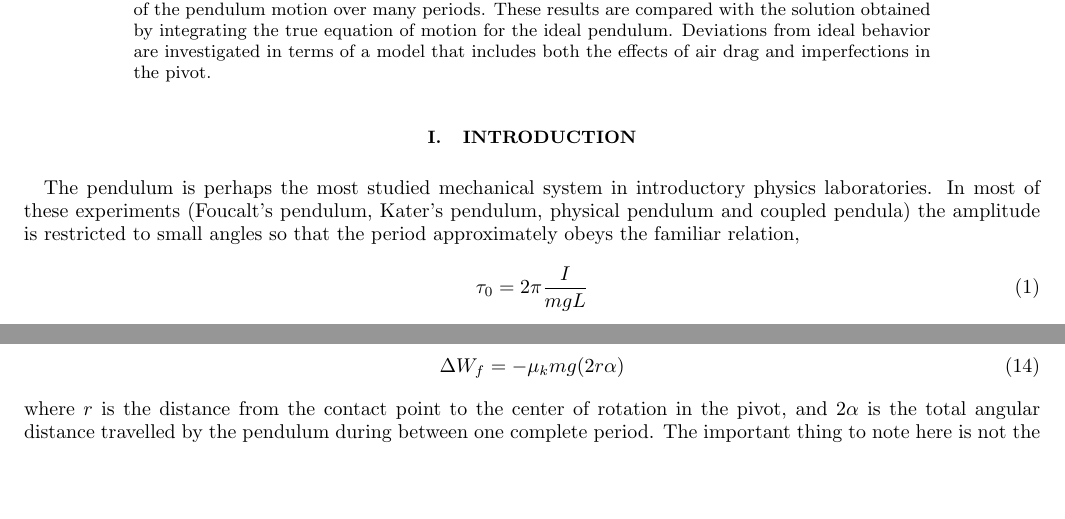
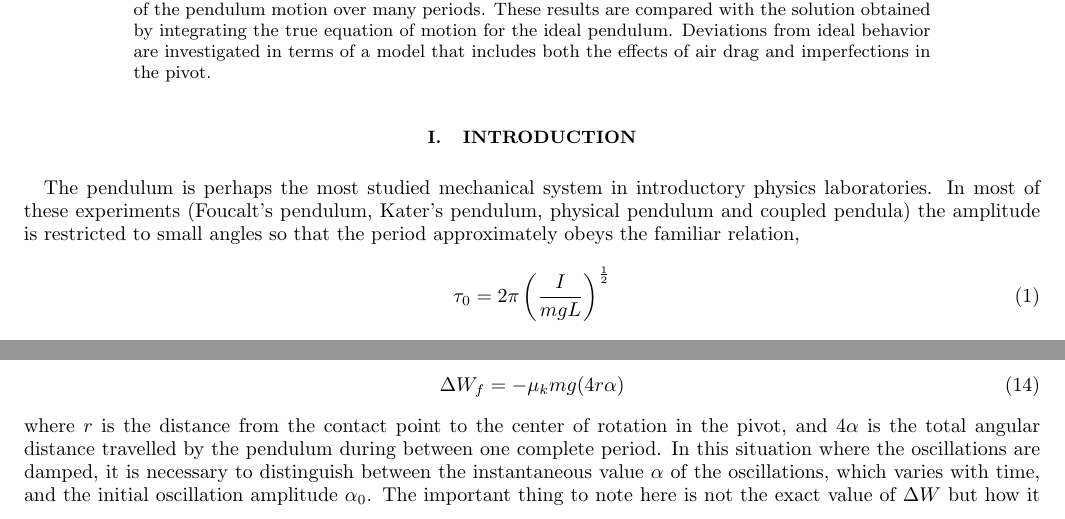
Before and after one commit to rjones30/phys2502, a LaTeX paper (anharmonic_pendulum/pendulum.tex): two parts of pages 1 and 3 of 10, joined at a grey line, cut so that both start at the same text, the shorter picture padded with empty space. Compiled offline with pdfLaTeX.

Commit message:
pendulum.tex - fix the write-up to correct a factor of 2 error in eqn      14, and add an explanation to section B that in the case of      damped oscillations one needs to distinguish the instantaneous      oscillation amplitude alpha from its initial value alpha_0. [rtj]

```diff
--- a/anharmonic_pendulum/pendulum.tex
+++ b/anharmonic_pendulum/pendulum.tex
@@ -174,7 +174,7 @@ experiments (Foucalt's pendulum, Kater's pendulum, physical
 pendulum and coupled pendula) the amplitude is restricted to
 small angles so that the period approximately obeys the familiar relation,
 \begin{equation}
-\tau_0 = 2\pi\frac{I}{mgL}
+\tau_0 = 2\pi\left(\frac{I}{mgL}\right)^{\frac{1}{2}}
 \label{eq:omega0}
 \end{equation}
 where $I$ is the pendulum moment of interia about the pivot, $m$ is its
@@ -354,12 +354,15 @@ amplitude upon each half-swing.  One way to calculate the damping effect
 from friction in the mount is to compute the work $\Delta W_f$ done by the
 pendulum against friction during each period
 \begin{equation}
-\Delta W_f = -\mu_k m g (2r\alpha)
+\Delta W_f = -\mu_k m g (4r\alpha)
 \label{eq:workf}
 \end{equation}
 where $r$ is the distance from the contact point to the center of rotation
-in the pivot, and $2\alpha$ is the total angular distance travelled by the
-pendulum during between one complete period.  The important thing to
+in the pivot, and $4\alpha$ is the total angular distance travelled by the
+pendulum during between one complete period. In this situation where the
+oscillations are damped, it is necessary to distinguish between the
+instantaneous value $\alpha$ of the oscillations, which varies with time,
+and the initial oscillation amplitude $\alpha_0$. The important thing to
 note here is not the exact value of $\Delta W$ but how it is proportional
 to the oscillation amplitude $\alpha$.  By contrast, the work done by the
 drag force in Eq.~\ref{eom:real} during one period,
```
